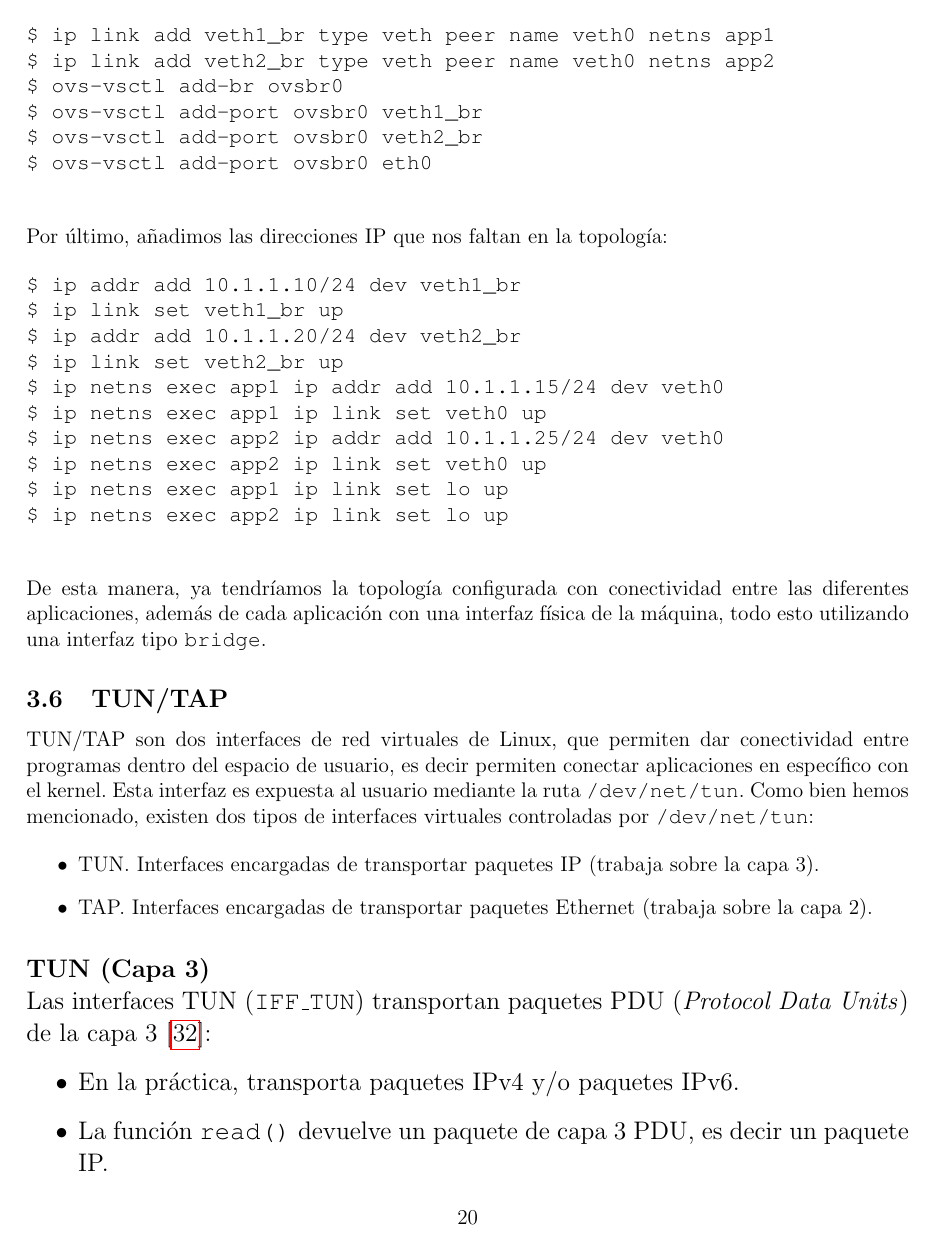
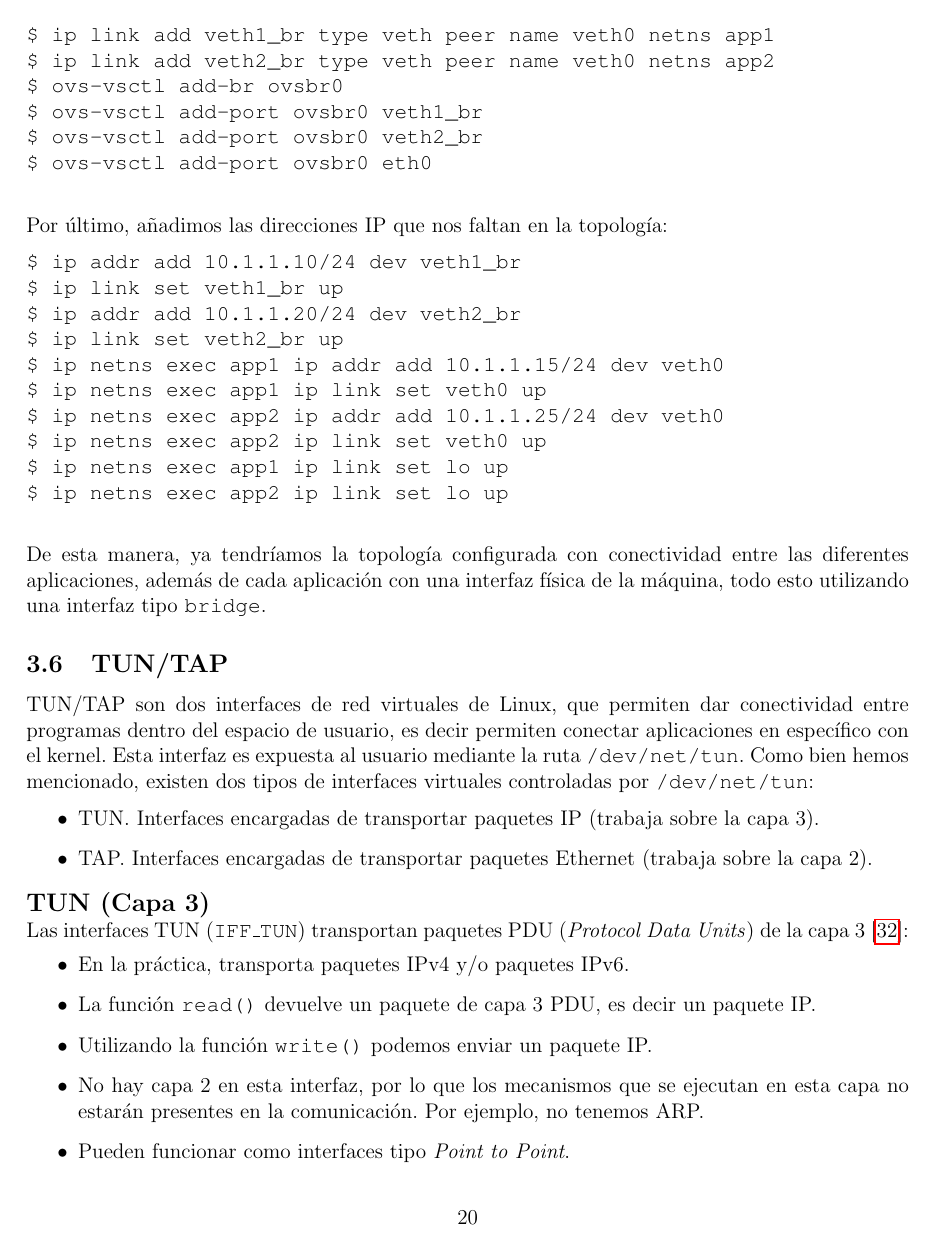
Before and after one commit to Raniita/lightweight-virtualization-nfv, a LaTeX document (memoria_namespaces/main.tex): page 20 of 56 before the commit and page 20 of 50 after it. Compiled offline with pdfLaTeX.

Commit message:
fix: font size

```diff
--- a/memoria_namespaces/main.tex
+++ b/memoria_namespaces/main.tex
@@ -423,7 +423,7 @@ $ ip netns exec app2 ip link set lo up
 
 	\vspace{5px}
 
-	\noindent \large \textbf{TUN (Capa 3)}\\
+	\noindent \textbf{\large TUN (Capa 3)}\\
 	\noindent Las interfaces TUN (\texttt{IFF\_TUN}) transportan paquetes PDU (\textit{Protocol Data Units}) de la capa 3 [\ref{bib: tun vs tap}]:
 	\begin{itemize}
 		\item En la práctica, transporta paquetes IPv4 y/o paquetes IPv6.
```
Also changed, not shown: memoria_namespaces/main.pdf, memoria_namespaces/main.tex (2 more changed lines).
